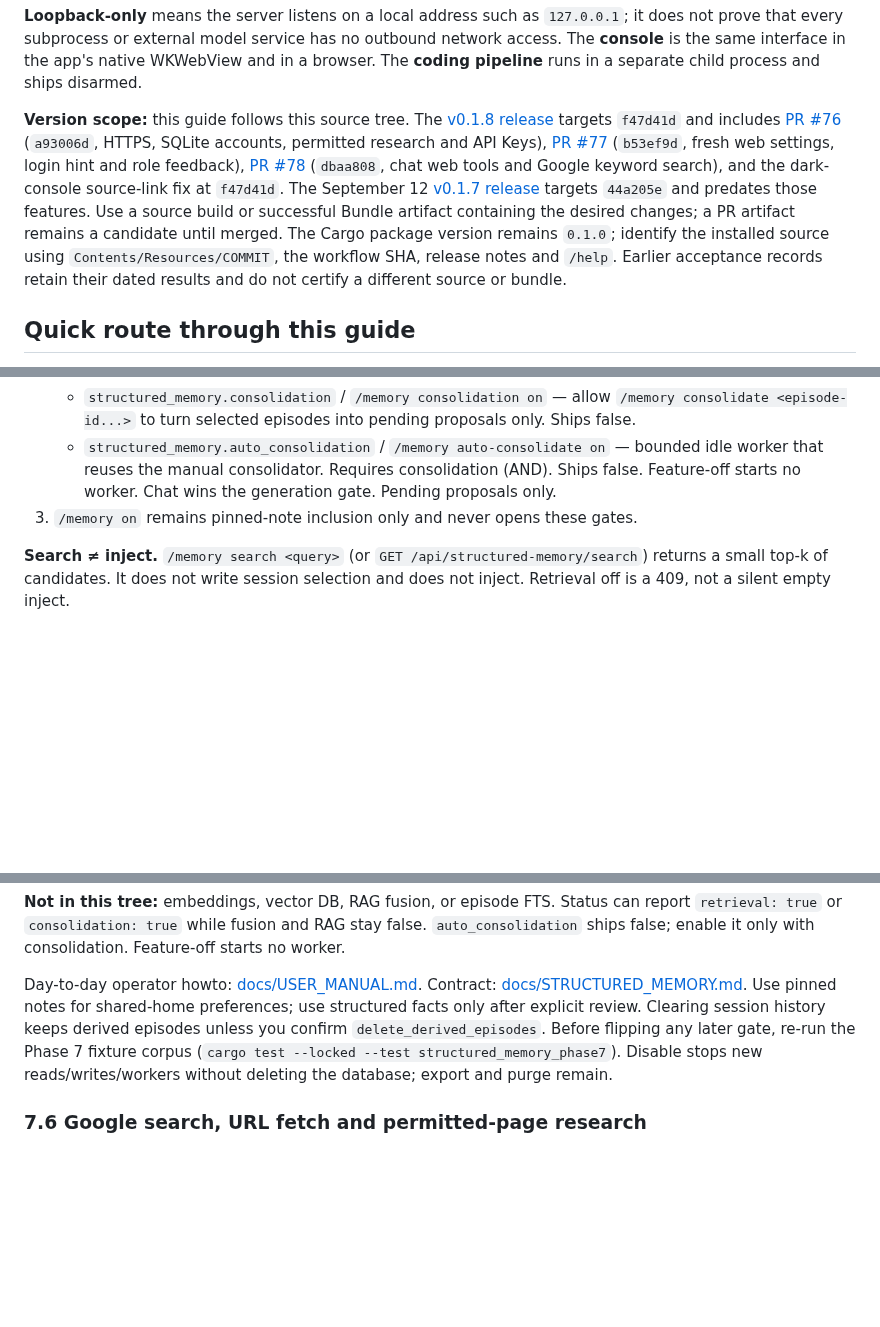
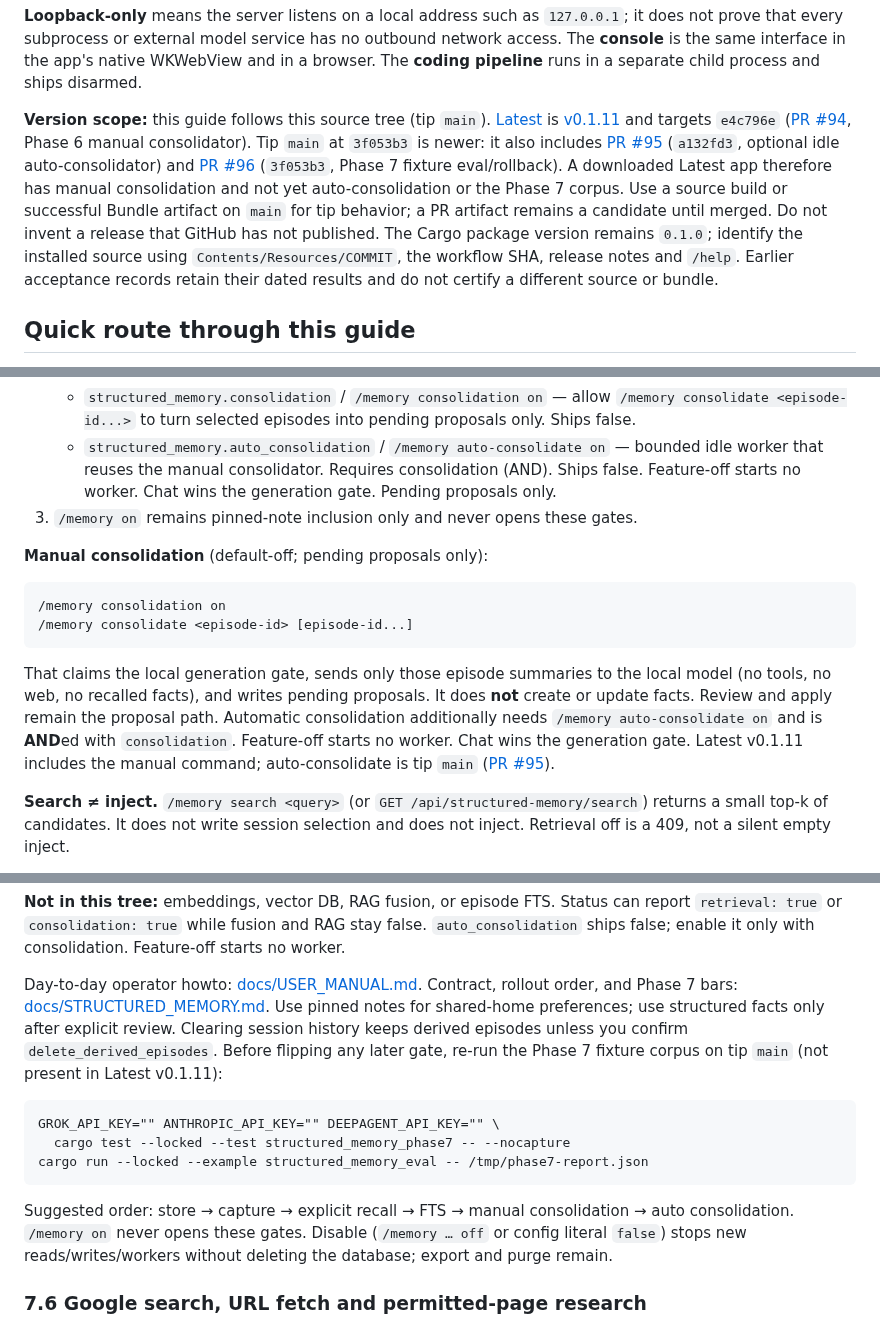
Before and after one commit to cgfixit/CG-agent-harness, a Markdown page: setup-guide.md, 3 parts joined by grey strips. Drawn GitHub-style; blank space fills up the shorter version.

Commit message:
[docs] - Sync setup-guide to tip main after #94/#95/#96
Point version scope at Latest v0.1.11 vs tip 3f053b3, cover consolidators
and Phase 7 eval, and match harness.html slash commands.

Co-authored-by: Chris Grady <cgfixit@users.noreply.github.com>

````diff
--- a/setup-guide.md
+++ b/setup-guide.md
@@ -16,20 +16,22 @@ has no outbound network access. The **console** is the same interface in the
 app's native WKWebView and in a browser. The **coding pipeline** runs in a
 separate child process and ships disarmed.
 
-**Version scope:** this guide follows this source tree. The
-[v0.1.8 release](https://github.com/cgfixit/CG-agent-harness/releases/tag/v0.1.8)
-targets `f47d41d` and includes [PR #76](https://github.com/cgfixit/CG-agent-harness/pull/76)
-(`a93006d`, HTTPS, SQLite accounts, permitted research and API Keys),
-[PR #77](https://github.com/cgfixit/CG-agent-harness/pull/77) (`b53ef9d`, fresh
-web settings, login hint and role feedback), [PR #78](https://github.com/cgfixit/CG-agent-harness/pull/78)
-(`dbaa808`, chat web tools and Google keyword search), and the dark-console
-source-link fix at `f47d41d`. The September 12 [v0.1.7 release](https://github.com/cgfixit/CG-agent-harness/releases/tag/v0.1.7)
-targets `44a205e` and predates those features.
-Use a source build or successful Bundle artifact containing the desired changes;
-a PR artifact remains a candidate until merged. The Cargo package version remains
-`0.1.0`; identify the installed source using `Contents/Resources/COMMIT`, the
-workflow SHA, release notes and `/help`. Earlier acceptance records retain their
-dated results and do not certify a different source or bundle.
+**Version scope:** this guide follows this source tree (tip `main`).
+[Latest](https://github.com/cgfixit/CG-agent-harness/releases/latest) is
+[v0.1.11](https://github.com/cgfixit/CG-agent-harness/releases/tag/v0.1.11)
+and targets `e4c796e` ([PR #94](https://github.com/cgfixit/CG-agent-harness/pull/94),
+Phase 6 manual consolidator). Tip `main` at `3f053b3` is newer: it also
+includes [PR #95](https://github.com/cgfixit/CG-agent-harness/pull/95)
+(`a132fd3`, optional idle auto-consolidator) and
+[PR #96](https://github.com/cgfixit/CG-agent-harness/pull/96) (`3f053b3`,
+Phase 7 fixture eval/rollback). A downloaded Latest app therefore has manual
+consolidation and not yet auto-consolidation or the Phase 7 corpus. Use a
+source build or successful Bundle artifact on `main` for tip behavior; a PR
+artifact remains a candidate until merged. Do not invent a release that GitHub
+has not published. The Cargo package version remains `0.1.0`; identify the
+installed source using `Contents/Resources/COMMIT`, the workflow SHA, release
+notes and `/help`. Earlier acceptance records retain their dated results and
+do not certify a different source or bundle.
 
 ## Quick route through this guide
 
@@ -814,6 +820,21 @@ only. Quoted `"true"` stays off. Slash overlays use the same rule and persist
      wins the generation gate. Pending proposals only.
 3. `/memory on` remains pinned-note inclusion only and never opens these gates.
 
+**Manual consolidation** (default-off; pending proposals only):
+
+```text
+/memory consolidation on
+/memory consolidate <episode-id> [episode-id...]
+```
+
+That claims the local generation gate, sends only those episode summaries to
+the local model (no tools, no web, no recalled facts), and writes pending
+proposals. It does **not** create or update facts. Review and apply remain the
+proposal path. Automatic consolidation additionally needs
+`/memory auto-consolidate on` and is **AND**ed with `consolidation`. Feature-off
+starts no worker. Chat wins the generation gate. Latest v0.1.11 includes the
+manual command; auto-consolidate is tip `main` ([PR #95](https://github.com/cgfixit/CG-agent-harness/pull/95)).
+
 **Search ≠ inject.** `/memory search <query>` (or
 `GET /api/structured-memory/search`) returns a small top-k of candidates. It
 does not write session selection and does not inject. Retrieval off is a 409,
@@ -834,14 +855,24 @@ Status can report `retrieval: true` or `consolidation: true` while fusion
 and RAG stay false. `auto_consolidation` ships false; enable it only with
 consolidation. Feature-off starts no worker.
 
-Day-to-day operator howto: [docs/USER_MANUAL.md](docs/USER_MANUAL.md). Contract:
+Day-to-day operator howto: [docs/USER_MANUAL.md](docs/USER_MANUAL.md). Contract,
+rollout order, and Phase 7 bars:
 [docs/STRUCTURED_MEMORY.md](docs/STRUCTURED_MEMORY.md). Use pinned notes for
 shared-home preferences; use structured facts only after explicit review.
 Clearing session history keeps derived episodes unless you confirm
 `delete_derived_episodes`. Before flipping any later gate, re-run the Phase 7
-fixture corpus (`cargo test --locked --test structured_memory_phase7`). Disable
-stops new reads/writes/workers without deleting the database; export and purge
-remain.
+fixture corpus on tip `main` (not present in Latest v0.1.11):
+
+```text
+GROK_API_KEY="" ANTHROPIC_API_KEY="" DEEPAGENT_API_KEY="" \
+  cargo test --locked --test structured_memory_phase7 -- --nocapture
+cargo run --locked --example structured_memory_eval -- /tmp/phase7-report.json
+```
+
+Suggested order: store → capture → explicit recall → FTS → manual
+consolidation → auto consolidation. `/memory on` never opens these gates.
+Disable (`/memory … off` or config literal `false`) stops new
+reads/writes/workers without deleting the database; export and purge remain.
 
 ### 7.6 Google search, URL fetch and permitted-page research
 
````
Also changed, not shown: other parts of setup-guide.md (+19 -7 lines).
